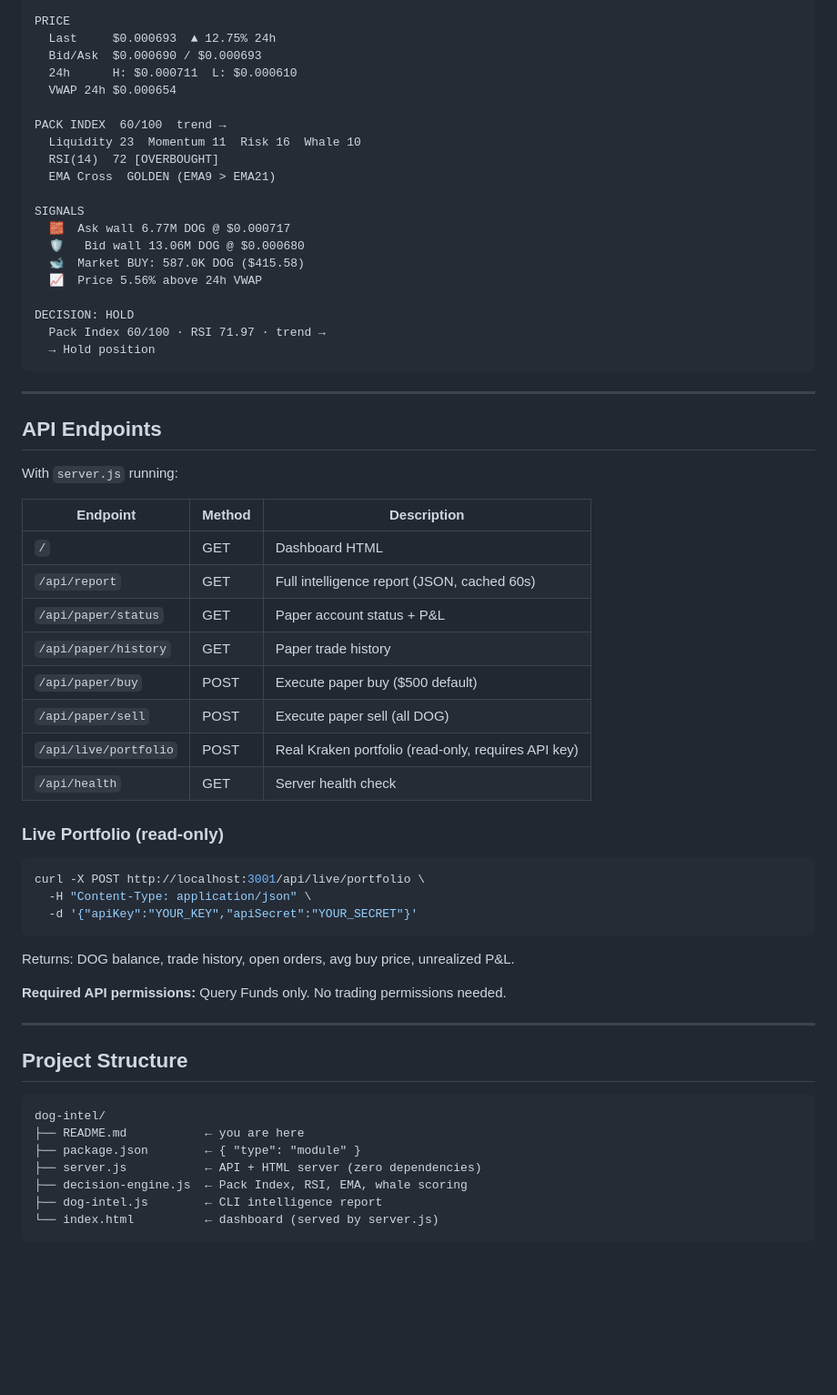
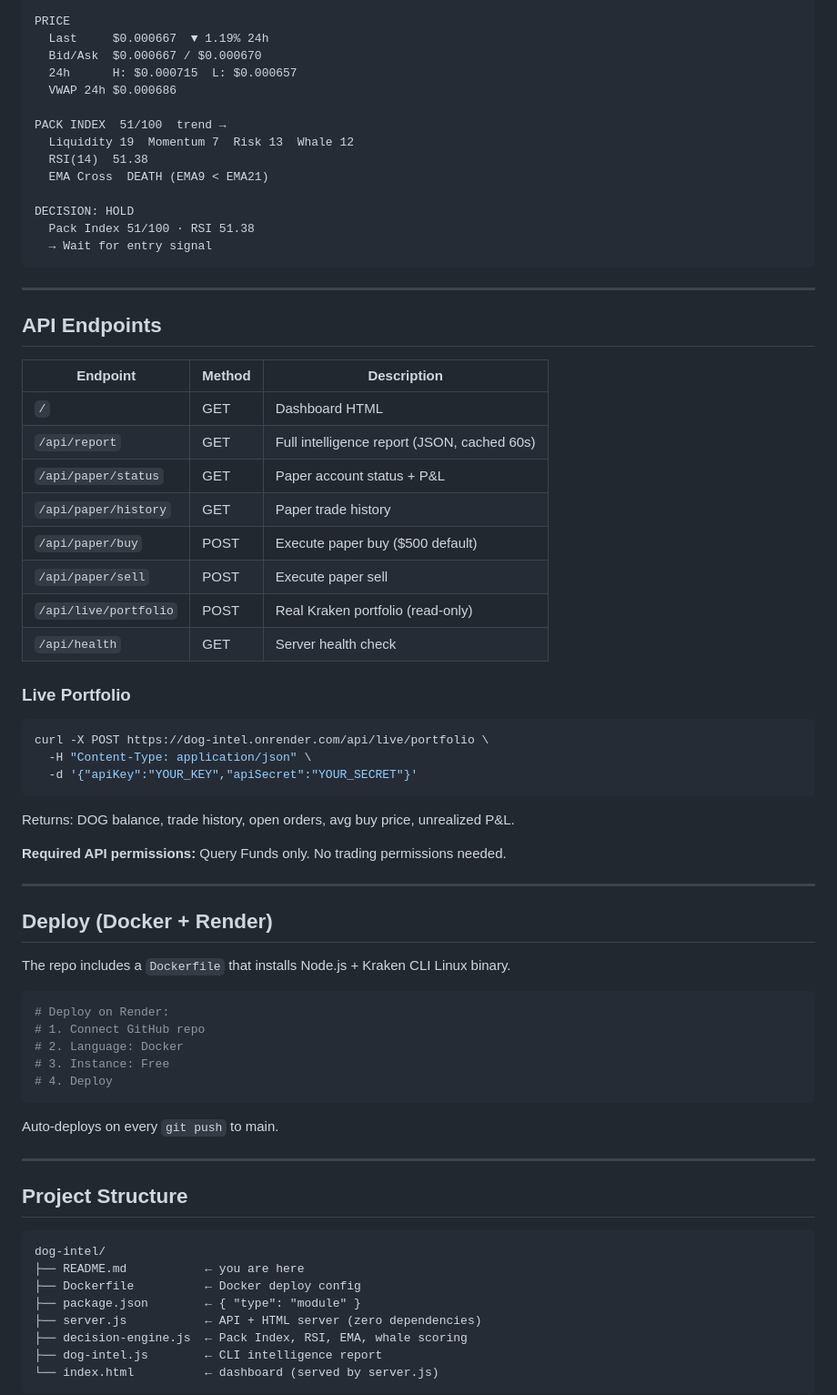
Before and after one commit to ra1nb93/dog-intel, a Markdown page: README.md, the part around one of its changes. Shown at 91% size. Drawn GitHub-style; blank space fills up the shorter version.

Commit message:
docs: update README with live URL, Docker deploy, v4 features

````diff
--- a/README.md
+++ b/README.md
@@ -130,32 +130,24 @@ node dog-intel.js --watch
 ────────────────────────────────────────────────────────────
 
 PRICE
-  Last     $0.000693  ▲ 12.75% 24h
-  Bid/Ask  $0.000690 / $0.000693
-  24h      H: $0.000711  L: $0.000610
-  VWAP 24h $0.000654
+  Last     $0.000667  ▼ 1.19% 24h
+  Bid/Ask  $0.000667 / $0.000670
+  24h      H: $0.000715  L: $0.000657
+  VWAP 24h $0.000686
 
-PACK INDEX  60/100  trend →
-  Liquidity 23  Momentum 11  Risk 16  Whale 10
-  RSI(14)  72 [OVERBOUGHT]
-  EMA Cross  GOLDEN (EMA9 > EMA21)
-
-SIGNALS
-  🧱  Ask wall 6.77M DOG @ $0.000717
-  🛡️   Bid wall 13.06M DOG @ $0.000680
-  🐋  Market BUY: 587.0K DOG ($415.58)
-  📈  Price 5.56% above 24h VWAP
+PACK INDEX  51/100  trend →
+  Liquidity 19  Momentum 7  Risk 13  Whale 12
+  RSI(14)  51.38
+  EMA Cross  DEATH (EMA9 < EMA21)
 
 DECISION: HOLD
-  Pack Index 60/100 · RSI 71.97 · trend →
-  → Hold position
+  Pack Index 51/100 · RSI 51.38
+  → Wait for entry signal
 ```
 
 ---
 
 ## API Endpoints
-
-With `server.js` running:
 
 | Endpoint | Method | Description |
 |----------|--------|-------------|
@@ -164,14 +156,14 @@ With `server.js` running:
 | `/api/paper/status` | GET | Paper account status + P&L |
 | `/api/paper/history` | GET | Paper trade history |
 | `/api/paper/buy` | POST | Execute paper buy ($500 default) |
-| `/api/paper/sell` | POST | Execute paper sell (all DOG) |
-| `/api/live/portfolio` | POST | Real Kraken portfolio (read-only, requires API key) |
+| `/api/paper/sell` | POST | Execute paper sell |
+| `/api/live/portfolio` | POST | Real Kraken portfolio (read-only) |
 | `/api/health` | GET | Server health check |
 
-### Live Portfolio (read-only)
+### Live Portfolio
 
 ```bash
-curl -X POST http://localhost:3001/api/live/portfolio \
+curl -X POST https://dog-intel.onrender.com/api/live/portfolio \
   -H "Content-Type: application/json" \
   -d '{"apiKey":"YOUR_KEY","apiSecret":"YOUR_SECRET"}'
 ```
@@ -182,11 +174,28 @@ Returns: DOG balance, trade history, open orders, avg buy price, unrealized P&L.
 
 ---
 
+## Deploy (Docker + Render)
+
+The repo includes a `Dockerfile` that installs Node.js + Kraken CLI Linux binary.
+
+```bash
+# Deploy on Render:
+# 1. Connect GitHub repo
+# 2. Language: Docker
+# 3. Instance: Free
+# 4. Deploy
+```
+
+Auto-deploys on every `git push` to main.
+
+---
+
 ## Project Structure
 
 ```
 dog-intel/
 ├── README.md           ← you are here
+├── Dockerfile          ← Docker deploy config
 ├── package.json        ← { "type": "module" }
 ├── server.js           ← API + HTML server (zero dependencies)
 ├── decision-engine.js  ← Pack Index, RSI, EMA, whale scoring
````
Also changed, not shown: other parts of README.md (+36 -27 lines).
